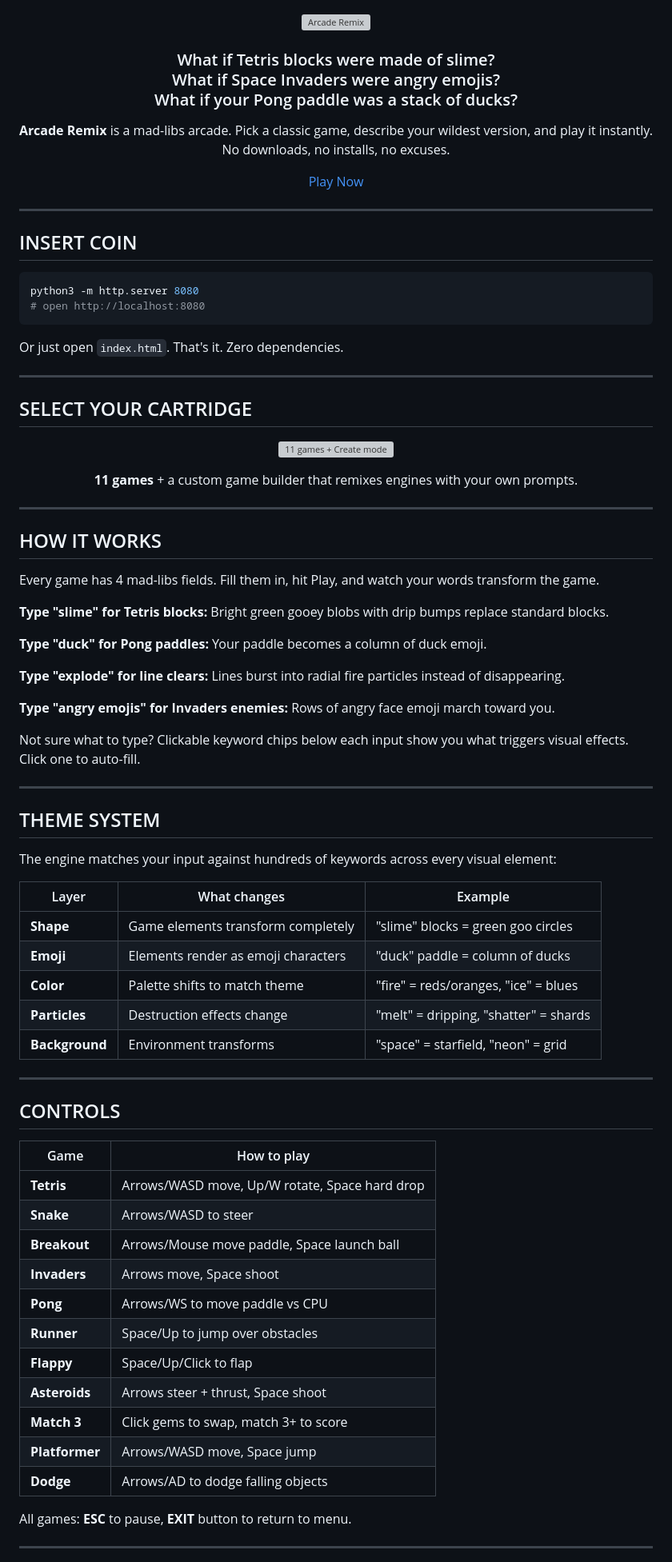
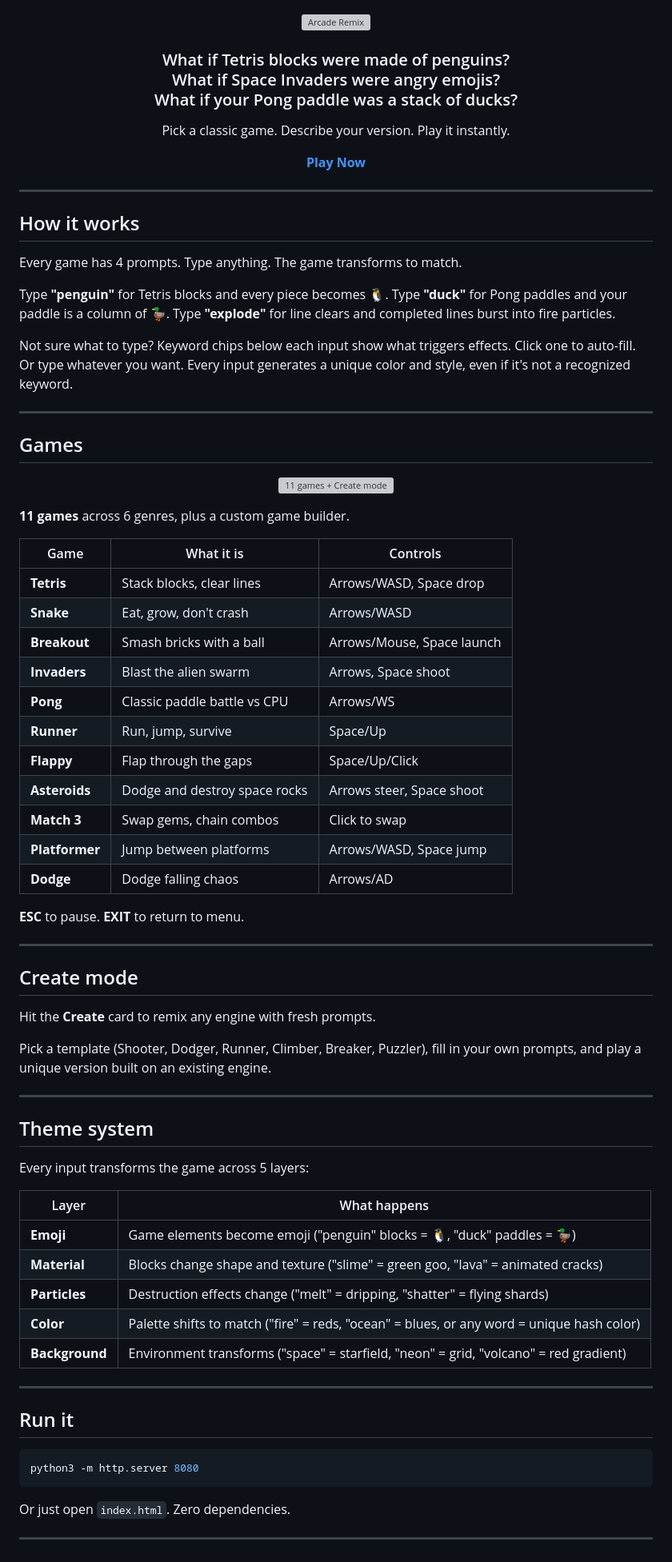
Before and after one commit to StuckInTheNet/arcade-remix, a Markdown page: README.md, the part around one of its changes. Shown at 80% size. Rendered like a GitHub page; grey boxes are pictures that could not be loaded.

Commit message:
Update README: cleaner copy, accurate line count, penguin examples

````diff
--- a/README.md
+++ b/README.md
@@ -2,90 +2,83 @@
   <img src="logo.svg" alt="Arcade Remix" width="100%">
 </p>
 
-<h3 align="center">What if Tetris blocks were made of slime?<br>What if Space Invaders were angry emojis?<br>What if your Pong paddle was a stack of ducks?</h3>
+<h3 align="center">What if Tetris blocks were made of penguins?<br>What if Space Invaders were angry emojis?<br>What if your Pong paddle was a stack of ducks?</h3>
 
 <p align="center">
-  <b>Arcade Remix</b> is a mad-libs arcade. Pick a classic game, describe your wildest version, and play it instantly.<br>No downloads, no installs, no excuses.
+  Pick a classic game. Describe your version. Play it instantly.
 </p>
 
 <p align="center">
-  <a href="https://stuckinthenet.github.io/arcade-remix/">Play Now</a>
+  <a href="https://stuckinthenet.github.io/arcade-remix/"><b>Play Now</b></a>
 </p>
 
 ---
 
-## INSERT COIN
+## How it works
 
-```bash
-python3 -m http.server 8080
-# open http://localhost:8080
-```
+Every game has 4 prompts. Type anything. The game transforms to match.
 
-Or just open `index.html`. That's it. Zero dependencies.
+Type **"penguin"** for Tetris blocks and every piece becomes 🐧. Type **"duck"** for Pong paddles and your paddle is a column of 🦆. Type **"explode"** for line clears and completed lines burst into fire particles.
+
+Not sure what to type? Keyword chips below each input show what triggers effects. Click one to auto-fill. Or type whatever you want. Every input generates a unique color and style, even if it's not a recognized keyword.
 
 ---
 
-## SELECT YOUR CARTRIDGE
+## Games
 
 <p align="center">
   <img src="games-grid.svg" alt="11 games + Create mode" width="100%">
 </p>
 
-<p align="center"><b>11 games</b> + a custom game builder that remixes engines with your own prompts.</p>
+**11 games** across 6 genres, plus a custom game builder.
+
+| Game | What it is | Controls |
+|------|-----------|----------|
+| **Tetris** | Stack blocks, clear lines | Arrows/WASD, Space drop |
+| **Snake** | Eat, grow, don't crash | Arrows/WASD |
+| **Breakout** | Smash bricks with a ball | Arrows/Mouse, Space launch |
+| **Invaders** | Blast the alien swarm | Arrows, Space shoot |
+| **Pong** | Classic paddle battle vs CPU | Arrows/WS |
+| **Runner** | Run, jump, survive | Space/Up |
+| **Flappy** | Flap through the gaps | Space/Up/Click |
+| **Asteroids** | Dodge and destroy space rocks | Arrows steer, Space shoot |
+| **Match 3** | Swap gems, chain combos | Click to swap |
+| **Platformer** | Jump between platforms | Arrows/WASD, Space jump |
+| **Dodge** | Dodge falling chaos | Arrows/AD |
+
+**ESC** to pause. **EXIT** to return to menu.
 
 ---
 
-## HOW IT WORKS
+## Create mode
 
-Every game has 4 mad-libs fields. Fill them in, hit Play, and watch your words transform the game.
+Hit the **Create** card to remix any engine with fresh prompts.
 
-**Type "slime" for Tetris blocks:**
-Bright green gooey blobs with drip bumps replace standard blocks.
-
-**Type "duck" for Pong paddles:**
-Your paddle becomes a column of duck emoji.
-
-**Type "explode" for line clears:**
-Lines burst into radial fire particles instead of disappearing.
-
-**Type "angry emojis" for Invaders enemies:**
-Rows of angry face emoji march toward you.
-
-Not sure what to type? Clickable keyword chips below each input show you what triggers visual effects. Click one to auto-fill.
+Pick a template (Shooter, Dodger, Runner, Climber, Breaker, Puzzler), fill in your own prompts, and play a unique version built on an existing engine.
 
 ---
 
-## THEME SYSTEM
+## Theme system
 
-The engine matches your input against hundreds of keywords across every visual element:
+Every input transforms the game across 5 layers:
 
-| Layer | What changes | Example |
-|-------|-------------|---------|
-| **Shape** | Game elements transform completely | "slime" blocks = green goo circles |
-| **Emoji** | Elements render as emoji characters | "duck" paddle = column of ducks |
-| **Color** | Palette shifts to match theme | "fire" = reds/oranges, "ice" = blues |
-| **Particles** | Destruction effects change | "melt" = dripping, "shatter" = shards |
-| **Background** | Environment transforms | "space" = starfield, "neon" = grid |
+| Layer | What happens |
+|-------|-------------|
+| **Emoji** | Game elements become emoji ("penguin" blocks = 🐧, "duck" paddles = 🦆) |
+| **Material** | Blocks change shape and texture ("slime" = green goo, "lava" = animated cracks) |
+| **Particles** | Destruction effects change ("melt" = dripping, "shatter" = flying shards) |
+| **Color** | Palette shifts to match ("fire" = reds, "ocean" = blues, or any word = unique hash color) |
+| **Background** | Environment transforms ("space" = starfield, "neon" = grid, "volcano" = red gradient) |
 
 ---
 
-## CONTROLS
+## Run it
 
-| Game | How to play |
-|------|------------|
-| **Tetris** | Arrows/WASD move, Up/W rotate, Space hard drop |
-| **Snake** | Arrows/WASD to steer |
-| **Breakout** | Arrows/Mouse move paddle, Space launch ball |
-| **Invaders** | Arrows move, Space shoot |
-| **Pong** | Arrows/WS to move paddle vs CPU |
-| **Runner** | Space/Up to jump over obstacles |
-| **Flappy** | Space/Up/Click to flap |
-| **Asteroids** | Arrows steer + thrust, Space shoot |
-| **Match 3** | Click gems to swap, match 3+ to score |
-| **Platformer** | Arrows/WASD move, Space jump |
-| **Dodge** | Arrows/AD to dodge falling objects |
+```bash
+python3 -m http.server 8080
+```
 
-All games: **ESC** to pause, **EXIT** button to return to menu.
+Or just open `index.html`. Zero dependencies.
 
 ---
 
````
Also changed, not shown: other parts of README.md (+6 -40 lines).
